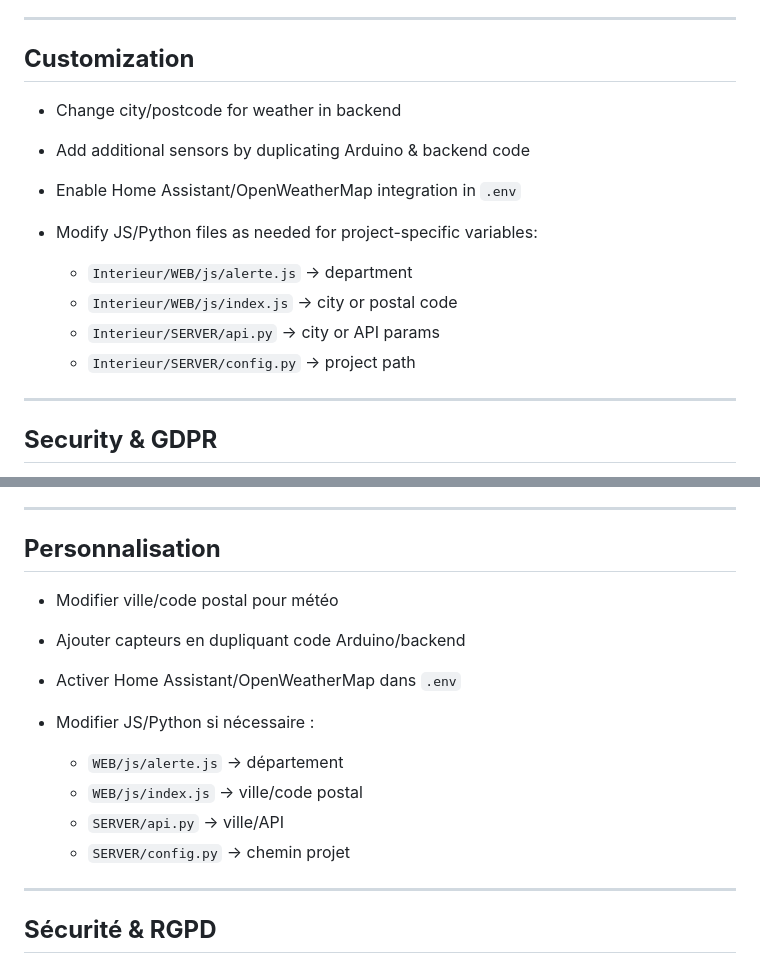
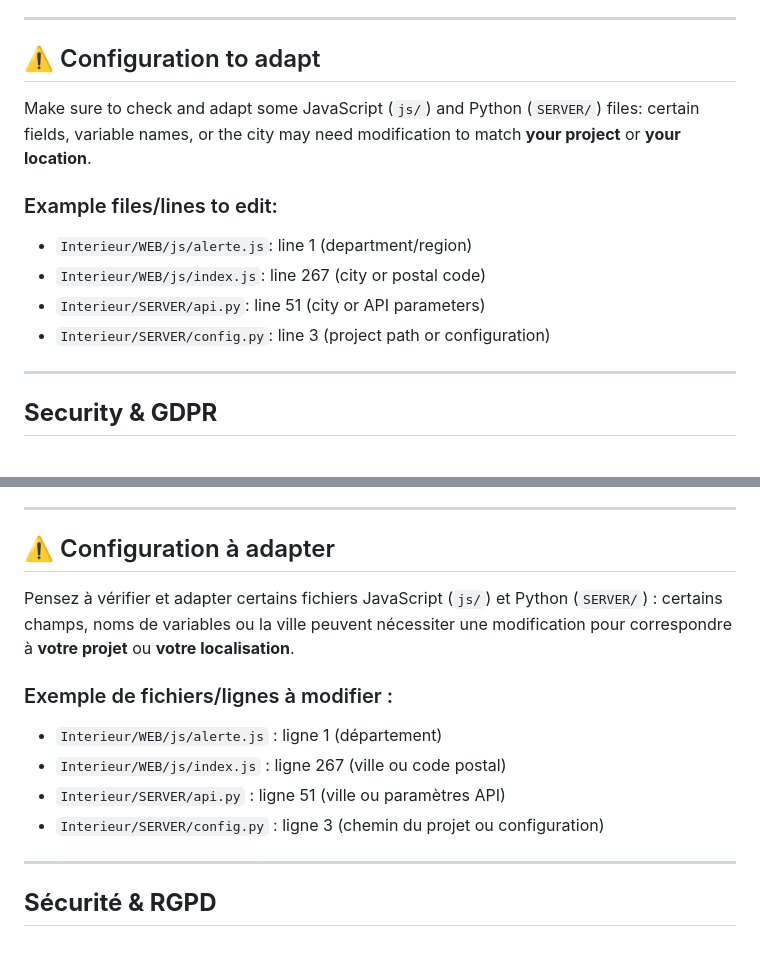
Before and after one commit to ZeroxarZ/DHT-LOGGER, a Markdown page: README.md, 2 parts joined by grey strips. Drawn GitHub-style.

Commit message:
fix: Mettre à jour la section de configuration dans le README pour clarifier les modifications nécessaires

```diff
--- a/README.md
+++ b/README.md
@@ -230,17 +230,16 @@ python Interieur/SERVER/server.py
 
 ---
 
-## **Customization**
+## ⚠️ Configuration to adapt
 
-* Change city/postcode for weather in backend
-* Add additional sensors by duplicating Arduino & backend code
-* Enable Home Assistant/OpenWeatherMap integration in `.env`
-* Modify JS/Python files as needed for project-specific variables:
+Make sure to check and adapt some JavaScript (`js/`) and Python (`SERVER/`) files: certain fields, variable names, or the city may need modification to match **your project** or **your location**.
 
-  * `Interieur/WEB/js/alerte.js` → department
-  * `Interieur/WEB/js/index.js` → city or postal code
-  * `Interieur/SERVER/api.py` → city or API params
-  * `Interieur/SERVER/config.py` → project path
+### Example files/lines to edit:
+
+* `Interieur/WEB/js/alerte.js`: line 1 (department/region)
+* `Interieur/WEB/js/index.js`: line 267 (city or postal code)
+* `Interieur/SERVER/api.py`: line 51 (city or API parameters)
+* `Interieur/SERVER/config.py`: line 3 (project path or configuration)
 
 ---
 
@@ -480,17 +479,16 @@ python Interieur/SERVER/server.py
 
 ---
 
-## **Personnalisation**
+## ⚠️ Configuration à adapter
 
-* Modifier ville/code postal pour météo
-* Ajouter capteurs en dupliquant code Arduino/backend
-* Activer Home Assistant/OpenWeatherMap dans `.env`
-* Modifier JS/Python si nécessaire :
+Pensez à vérifier et adapter certains fichiers JavaScript (`js/`) et Python (`SERVER/`) : certains champs, noms de variables ou la ville peuvent nécessiter une modification pour correspondre à **votre projet** ou **votre localisation**.
 
-  * `WEB/js/alerte.js` → département
-  * `WEB/js/index.js` → ville/code postal
-  * `SERVER/api.py` → ville/API
-  * `SERVER/config.py` → chemin projet
+### Exemple de fichiers/lignes à modifier :
+
+* `Interieur/WEB/js/alerte.js` : ligne 1 (département)
+* `Interieur/WEB/js/index.js` : ligne 267 (ville ou code postal)
+* `Interieur/SERVER/api.py` : ligne 51 (ville ou paramètres API)
+* `Interieur/SERVER/config.py` : ligne 3 (chemin du projet ou configuration)
 
 ---
 
```
